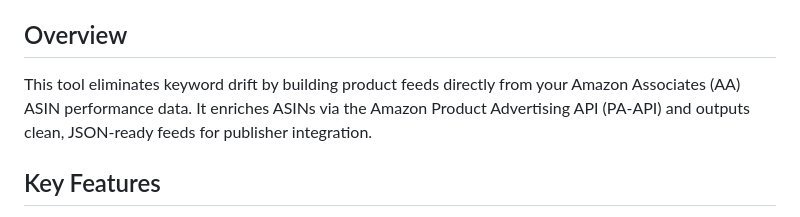
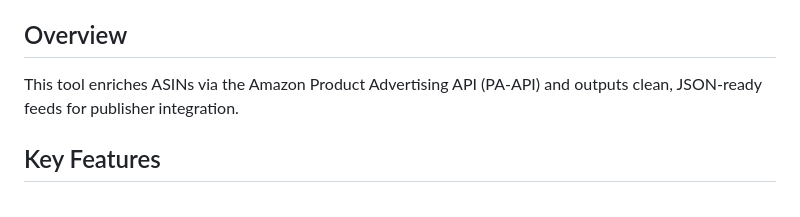
Before and after one commit to lorenzlk/AA-API, a Markdown page: README.md, the part around the change. Drawn GitHub-style.

Commit message:
Clarify tool description in README
Revised description for clarity and emphasis on enrichment.

```diff
--- a/README.md
+++ b/README.md
@@ -4,7 +4,7 @@
 
 ## Overview
 
-This tool eliminates keyword drift by building product feeds directly from your Amazon Associates (AA) ASIN performance data. It enriches ASINs via the Amazon Product Advertising API (PA-API) and outputs clean, JSON-ready feeds for publisher integration.
+This tool enriches ASINs via the Amazon Product Advertising API (PA-API) and outputs clean, JSON-ready feeds for publisher integration.
 
 ## Key Features
 
```
